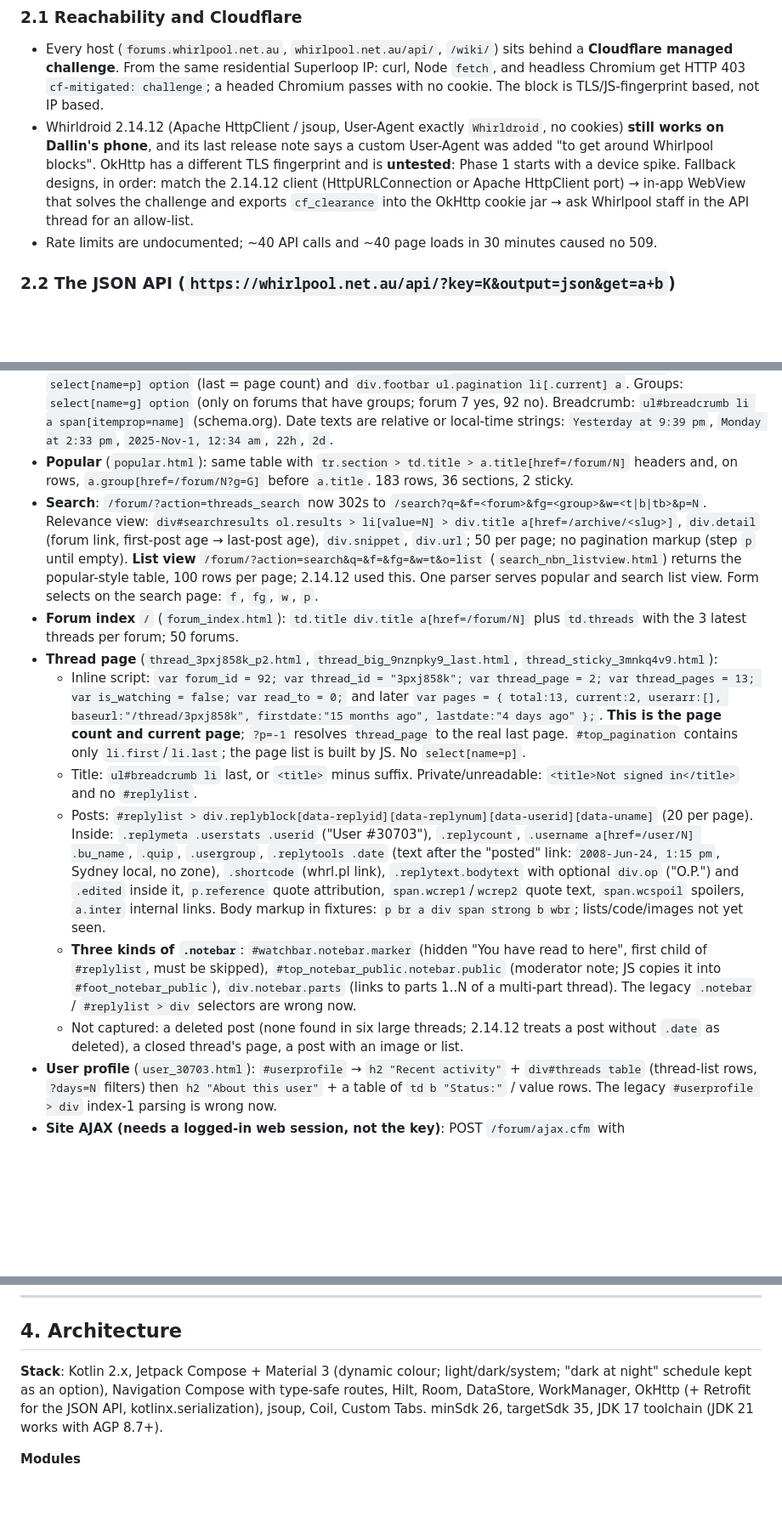
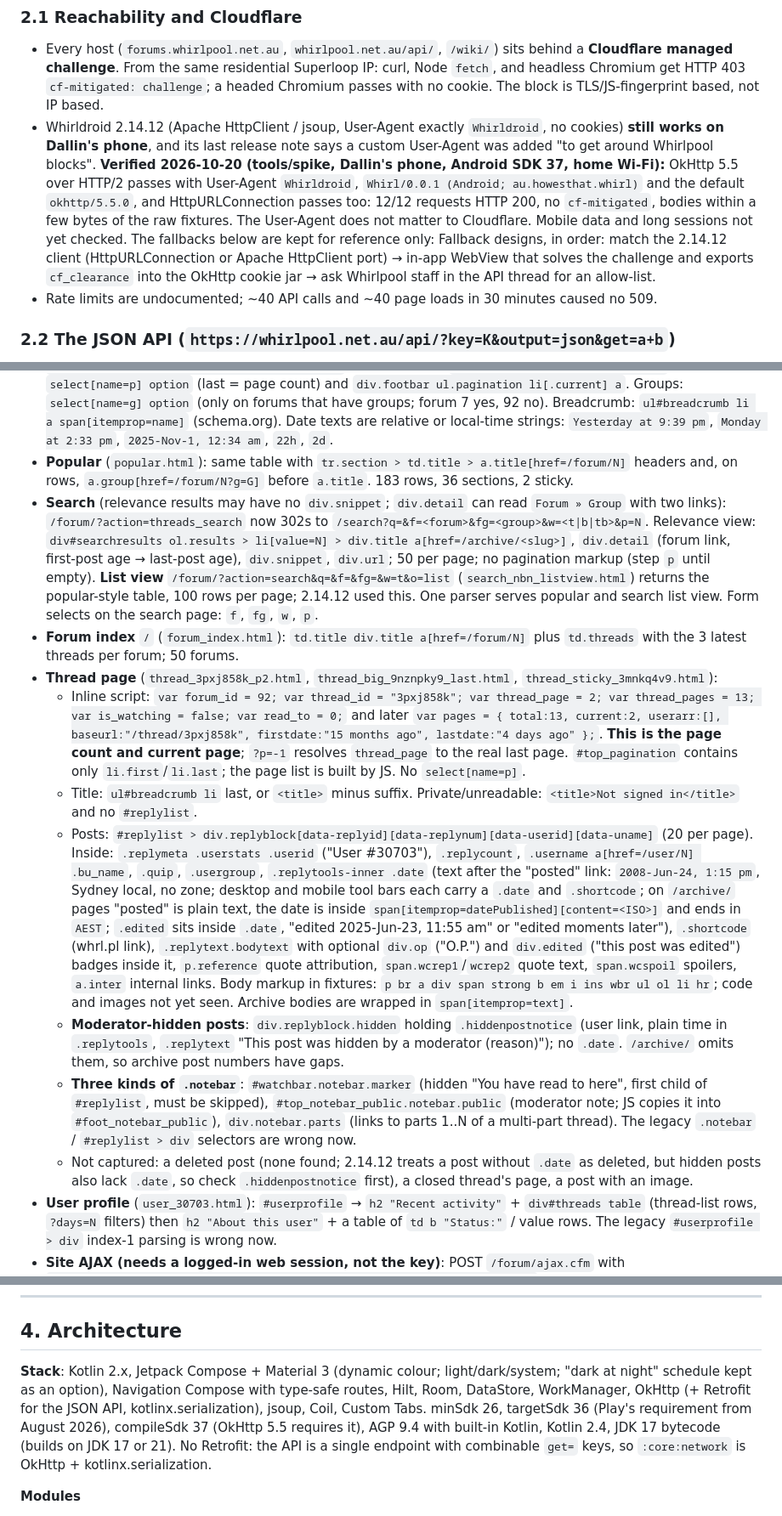
Before and after one commit to dalbo/whirl, a Markdown page: PLAN.md, 3 parts joined by grey strips. Shown at 85% size. Drawn GitHub-style; blank space fills up the shorter version.

Commit message:
docs: record spike result, Phase 1 progress and fixture corrections
Co-Authored-By: Claude Opus 5.5 <noreply@anthropic.com>
Claude-Session: https://claude.ai/code/session_01Y28YLtyaDuxTh8udCZFtF1

```diff
--- a/PLAN.md
+++ b/PLAN.md
@@ -61,7 +61,7 @@ All claims below were checked against live captures in `fixtures/`. Where someth
 
 ### 2.1 Reachability and Cloudflare
 - Every host (`forums.whirlpool.net.au`, `whirlpool.net.au/api/`, `/wiki/`) sits behind a **Cloudflare managed challenge**. From the same residential Superloop IP: curl, Node `fetch`, and headless Chromium get HTTP 403 `cf-mitigated: challenge`; a headed Chromium passes with no cookie. The block is TLS/JS-fingerprint based, not IP based.
-- Whirldroid 2.14.12 (Apache HttpClient / jsoup, User-Agent exactly `Whirldroid`, no cookies) **still works on Dallin's phone**, and its last release note says a custom User-Agent was added "to get around Whirlpool blocks". OkHttp has a different TLS fingerprint and is **untested**: Phase 1 starts with a device spike. Fallback designs, in order: match the 2.14.12 client (HttpURLConnection or Apache HttpClient port) → in-app WebView that solves the challenge and exports `cf_clearance` into the OkHttp cookie jar → ask Whirlpool staff in the API thread for an allow-list.
+- Whirldroid 2.14.12 (Apache HttpClient / jsoup, User-Agent exactly `Whirldroid`, no cookies) **still works on Dallin's phone**, and its last release note says a custom User-Agent was added "to get around Whirlpool blocks". **Verified 2026-10-20 (tools/spike, Dallin's phone, Android SDK 37, home Wi-Fi):** OkHttp 5.5 over HTTP/2 passes with User-Agent `Whirldroid`, `Whirl/0.0.1 (Android; au.howesthat.whirl)` and the default `okhttp/5.5.0`, and HttpURLConnection passes too: 12/12 requests HTTP 200, no `cf-mitigated`, bodies within a few bytes of the raw fixtures. The User-Agent does not matter to Cloudflare. Mobile data and long sessions not yet checked. The fallbacks below are kept for reference only: Fallback designs, in order: match the 2.14.12 client (HttpURLConnection or Apache HttpClient port) → in-app WebView that solves the challenge and exports `cf_clearance` into the OkHttp cookie jar → ask Whirlpool staff in the API thread for an allow-list.
 - Rate limits are undocumented; ~40 API calls and ~40 page loads in 30 minutes caused no 509.
 
 ### 2.2 The JSON API (`https://whirlpool.net.au/api/?key=K&output=json&get=a+b`)
@@ -78,14 +78,15 @@ All claims below were checked against live captures in `fixtures/`. Where someth
 - **URLs**: threads are `/thread/<slug>` where slug is 8 alphanumerics (`3rvvvlwj`); numeric legacy IDs still resolve (`/thread/1000422`) and `forum-replies.cfm?t=N` redirects to the same page; `/archive/<id>` returns the **whole thread on one page** (48 posts for a 3-page thread; no pagination). Forums are `/forum/<id>?p=N&g=G`. Users `/user/<id>`. Popular `/forum/?action=popular_views`.
 - **Forum thread list** (`forum92_p1.html`, `forum7_g179.html`): `table > tbody > tr#tr<slug>.thread[.sticky][.closed][.read]`; moved and deleted threads keep their id but have class `pointer` / `deleted` instead of `thread`, a `td.point` cell reading "moved" / "deleted", and a note in `td.title` ("– moved to Modems/Routers", "« use existing thread"); their `a.title` may point at a different thread. Cells: `td.title > a.title[href=/thread/<slug>]` + `span.pages[data-thread][data-pages=N]` (server-rendered page count; empty span), `td.reps[title=exact]`, `td.reads[title=exact]`, `td.oldest > a[href=/user/N]` then date text after `<br>`, `td.newest.collapse4 > span > a[href=/user/N]` then date text, `td.goend a[href=...?p=-1#bottom]`. Pagination: `select[name=p] option` (last = page count) and `div.footbar ul.pagination li[.current] a`. Groups: `select[name=g] option` (only on forums that have groups; forum 7 yes, 92 no). Breadcrumb: `ul#breadcrumb li a span[itemprop=name]` (schema.org). Date texts are relative or local-time strings: `Yesterday at 9:39 pm`, `Monday at 2:33 pm`, `2025-Nov-1, 12:34 am`, `22h`, `2d`.
 - **Popular** (`popular.html`): same table with `tr.section > td.title > a.title[href=/forum/N]` headers and, on rows, `a.group[href=/forum/N?g=G]` before `a.title`. 183 rows, 36 sections, 2 sticky.
-- **Search**: `/forum/?action=threads_search` now 302s to `/search?q=&f=<forum>&fg=<group>&w=<t|b|tb>&p=N`. Relevance view: `div#searchresults ol.results > li[value=N] > div.title a[href=/archive/<slug>]`, `div.detail` (forum link, first-post age → last-post age), `div.snippet`, `div.url`; 50 per page; no pagination markup (step `p` until empty). **List view** `/forum/?action=search&q=&f=&fg=&w=t&o=list` (`search_nbn_listview.html`) returns the popular-style table, 100 rows per page; 2.14.12 used this. One parser serves popular and search list view. Form selects on the search page: `f`, `fg`, `w`, `p`.
+- **Search** (relevance results may have no `div.snippet`; `div.detail` can read `Forum » Group` with two links): `/forum/?action=threads_search` now 302s to `/search?q=&f=<forum>&fg=<group>&w=<t|b|tb>&p=N`. Relevance view: `div#searchresults ol.results > li[value=N] > div.title a[href=/archive/<slug>]`, `div.detail` (forum link, first-post age → last-post age), `div.snippet`, `div.url`; 50 per page; no pagination markup (step `p` until empty). **List view** `/forum/?action=search&q=&f=&fg=&w=t&o=list` (`search_nbn_listview.html`) returns the popular-style table, 100 rows per page; 2.14.12 used this. One parser serves popular and search list view. Form selects on the search page: `f`, `fg`, `w`, `p`.
 - **Forum index** `/` (`forum_index.html`): `td.title div.title a[href=/forum/N]` plus `td.threads` with the 3 latest threads per forum; 50 forums.
 - **Thread page** (`thread_3pxj858k_p2.html`, `thread_big_9nznpky9_last.html`, `thread_sticky_3mnkq4v9.html`):
   - Inline script: `var forum_id = 92; var thread_id = "3pxj858k"; var thread_page = 2; var thread_pages = 13; var is_watching = false; var read_to = 0;` and later `var pages = { total:13, current:2, userarr:[], baseurl:"/thread/3pxj858k", firstdate:"15 months ago", lastdate:"4 days ago" };`. **This is the page count and current page**; `?p=-1` resolves `thread_page` to the real last page. `#top_pagination` contains only `li.first`/`li.last`; the page list is built by JS. No `select[name=p]`.
   - Title: `ul#breadcrumb li` last, or `<title>` minus suffix. Private/unreadable: `<title>Not signed in</title>` and no `#replylist`.
-  - Posts: `#replylist > div.replyblock[data-replyid][data-replynum][data-userid][data-uname]` (20 per page). Inside: `.replymeta .userstats .userid` ("User #30703"), `.replycount`, `.username a[href=/user/N] .bu_name`, `.quip`, `.usergroup`, `.replytools .date` (text after the "posted" link: `2008-Jun-24, 1:15 pm`, Sydney local, no zone), `.shortcode` (whrl.pl link), `.replytext.bodytext` with optional `div.op` ("O.P.") and `.edited` inside it, `p.reference` quote attribution, `span.wcrep1`/`wcrep2` quote text, `span.wcspoil` spoilers, `a.inter` internal links. Body markup in fixtures: `p br a div span strong b wbr`; lists/code/images not yet seen.
+  - Posts: `#replylist > div.replyblock[data-replyid][data-replynum][data-userid][data-uname]` (20 per page). Inside: `.replymeta .userstats .userid` ("User #30703"), `.replycount`, `.username a[href=/user/N] .bu_name`, `.quip`, `.usergroup`, `.replytools-inner .date` (text after the "posted" link: `2008-Jun-24, 1:15 pm`, Sydney local, no zone; desktop and mobile tool bars each carry a `.date` and `.shortcode`; on `/archive/` pages "posted" is plain text, the date is inside `span[itemprop=datePublished][content=<ISO>]` and ends in `AEST`; `.edited` sits inside `.date`, "edited 2025-Jun-23, 11:55 am" or "edited moments later"), `.shortcode` (whrl.pl link), `.replytext.bodytext` with optional `div.op` ("O.P.") and `div.edited` ("this post was edited") badges inside it, `p.reference` quote attribution, `span.wcrep1`/`wcrep2` quote text, `span.wcspoil` spoilers, `a.inter` internal links. Body markup in fixtures: `p br a div span strong b em i ins wbr ul ol li hr`; code and images not yet seen. Archive bodies are wrapped in `span[itemprop=text]`.
+  - **Moderator-hidden posts**: `div.replyblock.hidden` holding `.hiddenpostnotice` (user link, plain time in `.replytools`, `.replytext` "This post was hidden by a moderator (reason)"); no `.date`. `/archive/` omits them, so archive post numbers have gaps.
   - **Three kinds of `.notebar`**: `#watchbar.notebar.marker` (hidden "You have read to here", first child of `#replylist`, must be skipped), `#top_notebar_public.notebar.public` (moderator note; JS copies it into `#foot_notebar_public`), `div.notebar.parts` (links to parts 1..N of a multi-part thread). The legacy `.notebar` / `#replylist > div` selectors are wrong now.
-  - Not captured: a deleted post (none found in six large threads; 2.14.12 treats a post without `.date` as deleted), a closed thread's page, a post with an image or list.
+  - Not captured: a deleted post (none found; 2.14.12 treats a post without `.date` as deleted, but hidden posts also lack `.date`, so check `.hiddenpostnotice` first), a closed thread's page, a post with an image.
 - **User profile** (`user_30703.html`): `#userprofile` → `h2 "Recent activity"` + `div#threads table` (thread-list rows, `?days=N` filters) then `h2 "About this user"` + a table of `td b "Status:"` / value rows. The legacy `#userprofile > div` index-1 parsing is wrong now.
 - **Site AJAX (needs a logged-in web session, not the key)**: POST `/forum/ajax.cfm` with `action=startWatching|stopWatching|markAtPoint&thread_id=&point=<replynum>` (from `fixtures/html/whirlpool_skin_script.js`). "Mark read to here" is therefore unavailable without web login; the API `watchedread` marks the whole thread.
 
@@ -107,7 +108,7 @@ From 1.8.12 and 2.14.12 code:
 
 ## 4. Architecture
 
-**Stack**: Kotlin 2.x, Jetpack Compose + Material 3 (dynamic colour; light/dark/system; "dark at night" schedule kept as an option), Navigation Compose with type-safe routes, Hilt, Room, DataStore, WorkManager, OkHttp (+ Retrofit for the JSON API, kotlinx.serialization), jsoup, Coil, Custom Tabs. minSdk 26, targetSdk 35, JDK 17 toolchain (JDK 21 works with AGP 8.7+).
+**Stack**: Kotlin 2.x, Jetpack Compose + Material 3 (dynamic colour; light/dark/system; "dark at night" schedule kept as an option), Navigation Compose with type-safe routes, Hilt, Room, DataStore, WorkManager, OkHttp (+ Retrofit for the JSON API, kotlinx.serialization), jsoup, Coil, Custom Tabs. minSdk 26, targetSdk 36 (Play's requirement from August 2026), compileSdk 37 (OkHttp 5.5 requires it), AGP 9.4 with built-in Kotlin, Kotlin 2.4, JDK 17 bytecode (builds on JDK 17 or 21). No Retrofit: the API is a single endpoint with combinable `get=` keys, so `:core:network` is OkHttp + kotlinx.serialization.
 
 **Modules**
 - `:core:network` — one `WhirlpoolClient`: API key injection, fixed User-Agent (start with `Whirldroid`'s successor string; make it a build config), cookie jar (empty for now), typed errors, backoff on 5xx/509, Cloudflare detection (`cf-mitigated` header or "Just a moment" body → `WhirlpoolError.Challenge`).
```
Also changed, not shown: HANDOFF.md (+8 -2 lines), 1 other file.
